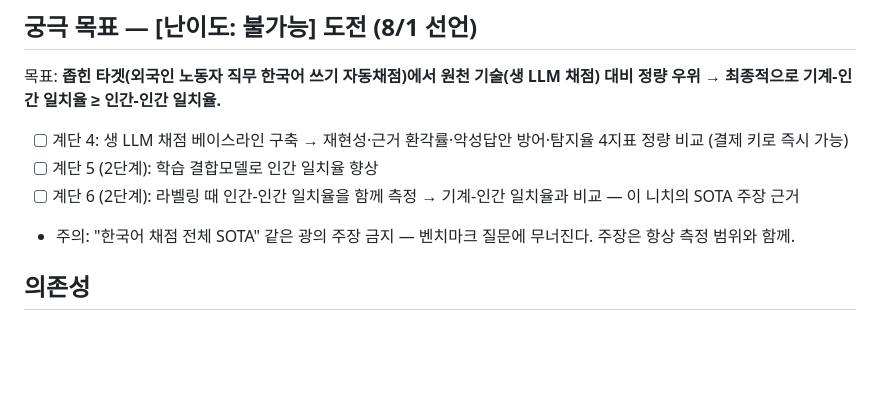
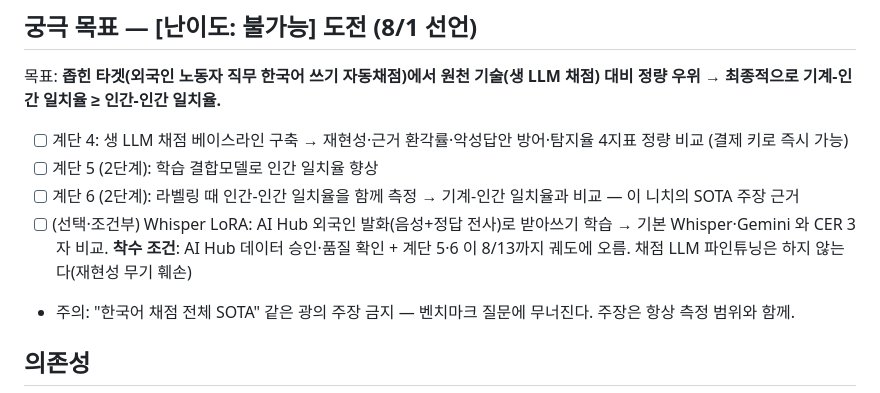
Before and after one commit to ktest6/k-test, a Markdown page: assessment/PLAN.md, the part around the change. Drawn GitHub-style; blank space fills up the shorter version.

```diff
--- a/assessment/PLAN.md
+++ b/assessment/PLAN.md
@@ -89,6 +89,7 @@
 - [ ] 계단 4: 생 LLM 채점 베이스라인 구축 → 재현성·근거 환각률·악성답안 방어·탐지율 4지표 정량 비교 (결제 키로 즉시 가능)
 - [ ] 계단 5 (2단계): 학습 결합모델로 인간 일치율 향상
 - [ ] 계단 6 (2단계): 라벨링 때 인간-인간 일치율을 함께 측정 → 기계-인간 일치율과 비교 — 이 니치의 SOTA 주장 근거
+- [ ] (선택·조건부) Whisper LoRA: AI Hub 외국인 발화(음성+정답 전사)로 받아쓰기 학습 → 기본 Whisper·Gemini 와 CER 3자 비교. **착수 조건**: AI Hub 데이터 승인·품질 확인 + 계단 5·6 이 8/13까지 궤도에 오름. 채점 LLM 파인튜닝은 하지 않는다(재현성 무기 훼손)
 - 주의: "한국어 채점 전체 SOTA" 같은 광의 주장 금지 — 벤치마크 질문에 무너진다. 주장은 항상 측정 범위와 함께.
 
 ## 의존성
```
Also changed, not shown: assessment/HISTORY.md (+2 -0 lines).
